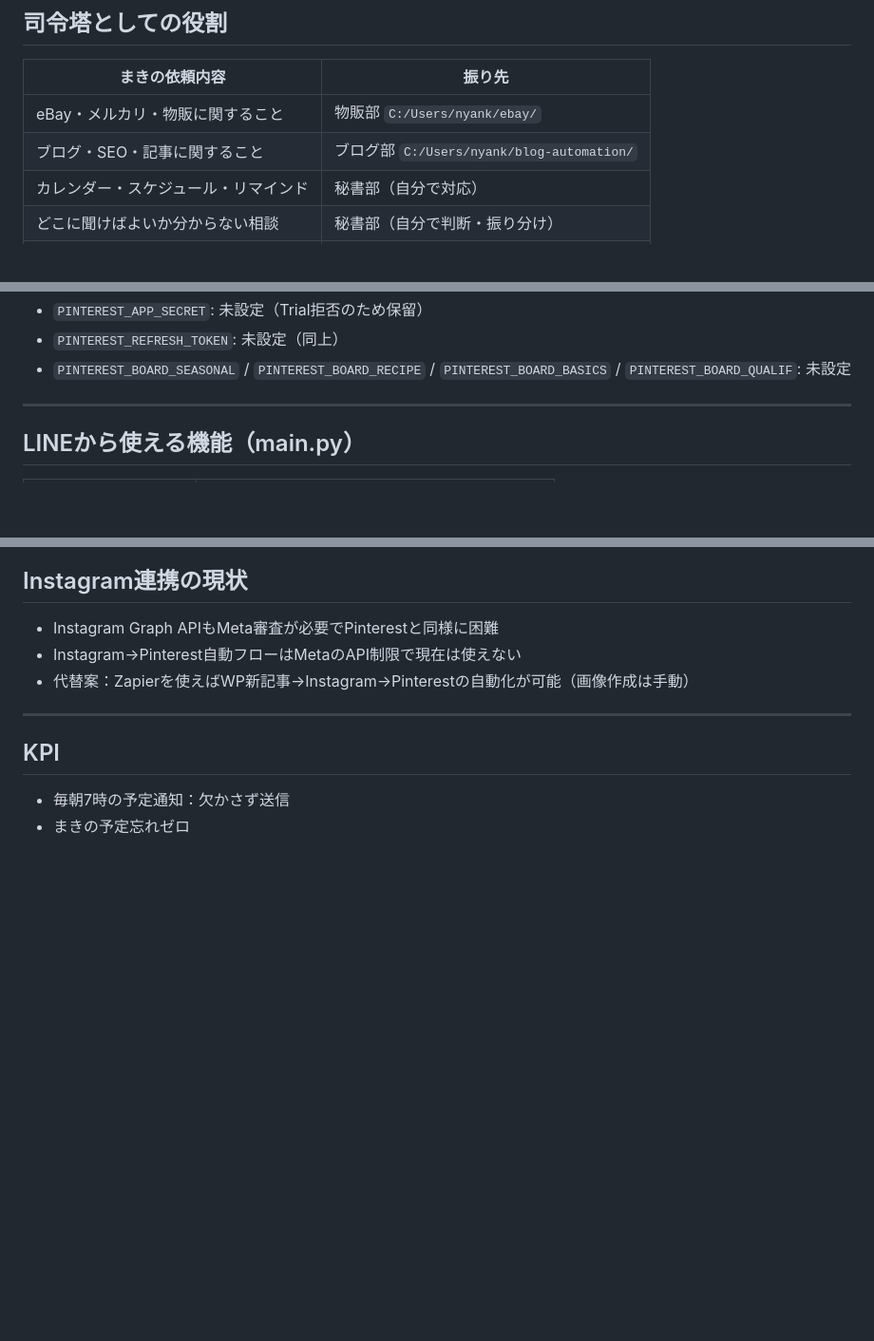
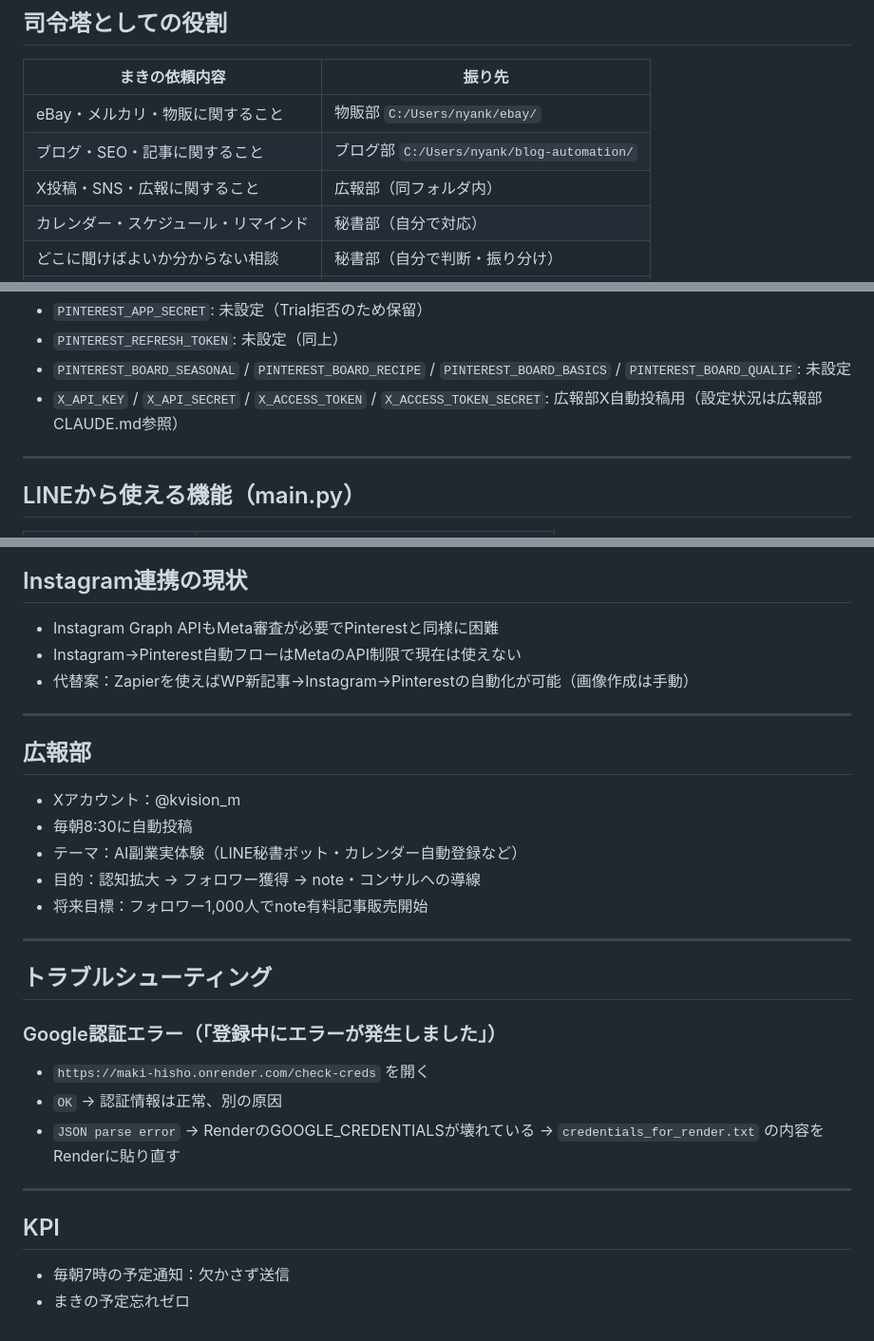
Before and after one commit to makiko01035/maki-hisho, a Markdown page: CLAUDE.md, 3 parts joined by grey strips. Shown at 95% size. GitHub-like rendering; blank space fills up the shorter version.

Commit message:
CLAUDE.md：広報部追加・トラブルシューティング追記

```diff
--- a/CLAUDE.md
+++ b/CLAUDE.md
@@ -12,6 +12,7 @@
 |-------------|--------|
 | eBay・メルカリ・物販に関すること | 物販部 `C:/Users/nyank/ebay/` |
 | ブログ・SEO・記事に関すること | ブログ部 `C:/Users/nyank/blog-automation/` |
+| X投稿・SNS・広報に関すること | 広報部（同フォルダ内） |
 | カレンダー・スケジュール・リマインド | 秘書部（自分で対応） |
 | どこに聞けばよいか分からない相談 | 秘書部（自分で判断・振り分け） |
 | 会社全体の方針・改善 | 秘書部（自分で対応・CLAUDE.md更新） |
@@ -96,6 +97,7 @@ git push origin main
 - `PINTEREST_APP_SECRET`: 未設定（Trial拒否のため保留）
 - `PINTEREST_REFRESH_TOKEN`: 未設定（同上）
 - `PINTEREST_BOARD_SEASONAL` / `PINTEREST_BOARD_RECIPE` / `PINTEREST_BOARD_BASICS` / `PINTEREST_BOARD_QUALIF`: 未設定
+- `X_API_KEY` / `X_API_SECRET` / `X_ACCESS_TOKEN` / `X_ACCESS_TOKEN_SECRET`: 広報部X自動投稿用（設定状況は広報部CLAUDE.md参照）
 
 ---
 
@@ -130,6 +132,26 @@ git push origin main
 
 ---
 
+## 広報部
+
+- Xアカウント：@kvision_m
+- 毎朝8:30に自動投稿
+- テーマ：AI副業実体験（LINE秘書ボット・カレンダー自動登録など）
+- 目的：認知拡大 → フォロワー獲得 → note・コンサルへの導線
+- 将来目標：フォロワー1,000人でnote有料記事販売開始
+
+---
+
+## トラブルシューティング
+
+### Google認証エラー（「登録中にエラーが発生しました」）
+- `https://maki-hisho.onrender.com/check-creds` を開く
+- `OK` → 認証情報は正常、別の原因
+- `JSON parse error` → RenderのGOOGLE_CREDENTIALSが壊れている
+  → `credentials_for_render.txt` の内容をRenderに貼り直す
+
+---
+
 ## KPI
 
 - 毎朝7時の予定通知：欠かさず送信
```
